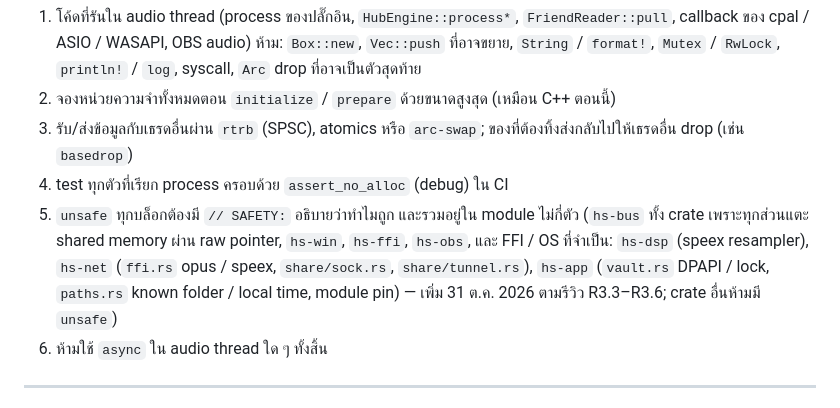
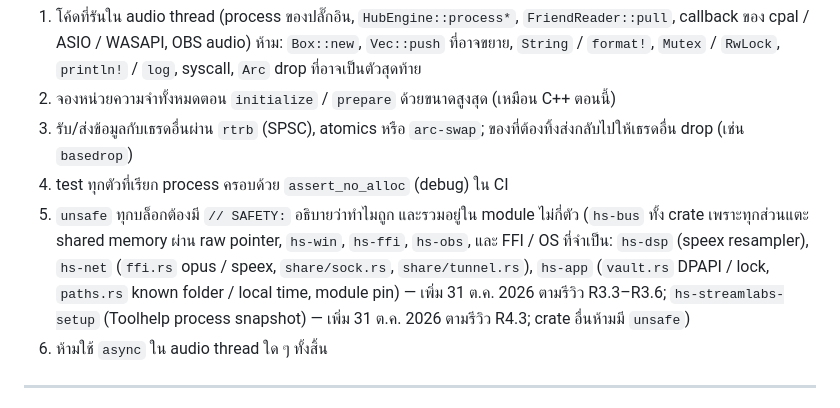
Before and after one commit to ArmZOfficial/hearaside, a Markdown page: docs/PLAN-rust-migration.md, the part around one of its changes. GitHub-like rendering.

```diff
--- a/docs/PLAN-rust-migration.md
+++ b/docs/PLAN-rust-migration.md
@@ -462,7 +462,7 @@ macOS (Q4): Logic รับเฉพาะ AU ต้องตรวจใน R0.
 2. จองหน่วยความจำทั้งหมดตอน `initialize` / `prepare` ด้วยขนาดสูงสุด (เหมือน C++ ตอนนี้)
 3. รับ/ส่งข้อมูลกับเธรดอื่นผ่าน `rtrb` (SPSC), atomics หรือ `arc-swap`; ของที่ต้องทิ้งส่งกลับไปให้เธรดอื่น drop (เช่น `basedrop`)
 4. test ทุกตัวที่เรียก process ครอบด้วย `assert_no_alloc` (debug) ใน CI
-5. `unsafe` ทุกบล็อกต้องมี `// SAFETY:` อธิบายว่าทำไมถูก และรวมอยู่ใน module ไม่กี่ตัว (`hs-bus` ทั้ง crate เพราะทุกส่วนแตะ shared memory ผ่าน raw pointer, `hs-win`, `hs-ffi`, `hs-obs`, และ FFI / OS ที่จำเป็น: `hs-dsp` (speex resampler), `hs-net` (`ffi.rs` opus / speex, `share/sock.rs`, `share/tunnel.rs`), `hs-app` (`vault.rs` DPAPI / lock, `paths.rs` known folder / local time, module pin) — เพิ่ม 31 ต.ค. 2026 ตามรีวิว R3.3–R3.6; crate อื่นห้ามมี `unsafe`)
+5. `unsafe` ทุกบล็อกต้องมี `// SAFETY:` อธิบายว่าทำไมถูก และรวมอยู่ใน module ไม่กี่ตัว (`hs-bus` ทั้ง crate เพราะทุกส่วนแตะ shared memory ผ่าน raw pointer, `hs-win`, `hs-ffi`, `hs-obs`, และ FFI / OS ที่จำเป็น: `hs-dsp` (speex resampler), `hs-net` (`ffi.rs` opus / speex, `share/sock.rs`, `share/tunnel.rs`), `hs-app` (`vault.rs` DPAPI / lock, `paths.rs` known folder / local time, module pin) — เพิ่ม 31 ต.ค. 2026 ตามรีวิว R3.3–R3.6; `hs-streamlabs-setup` (Toolhelp process snapshot) — เพิ่ม 31 ต.ค. 2026 ตามรีวิว R4.3; crate อื่นห้ามมี `unsafe`)
 6. ห้ามใช้ `async` ใน audio thread ใด ๆ ทั้งสิ้น
 
 ---
```
Also changed, not shown: other parts of docs/PLAN-rust-migration.md (+1 -1 lines), docs/handoff/2026-10-31-rust-R4.3.md (+4 -0 lines).
